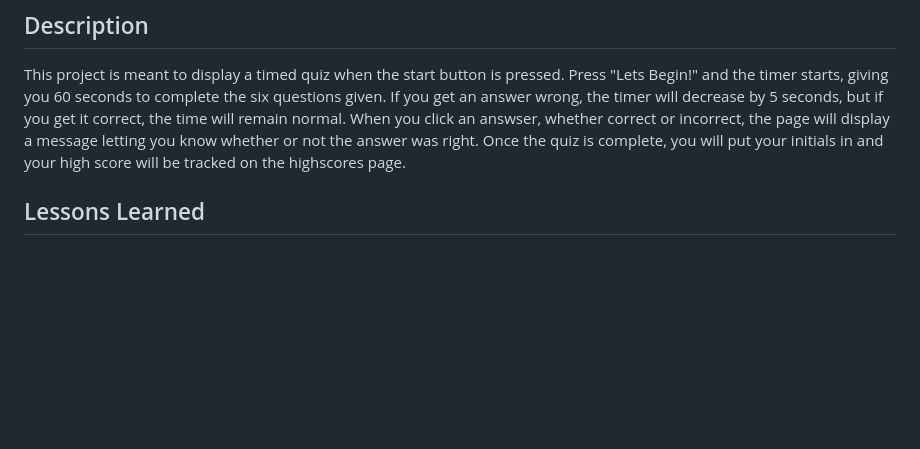
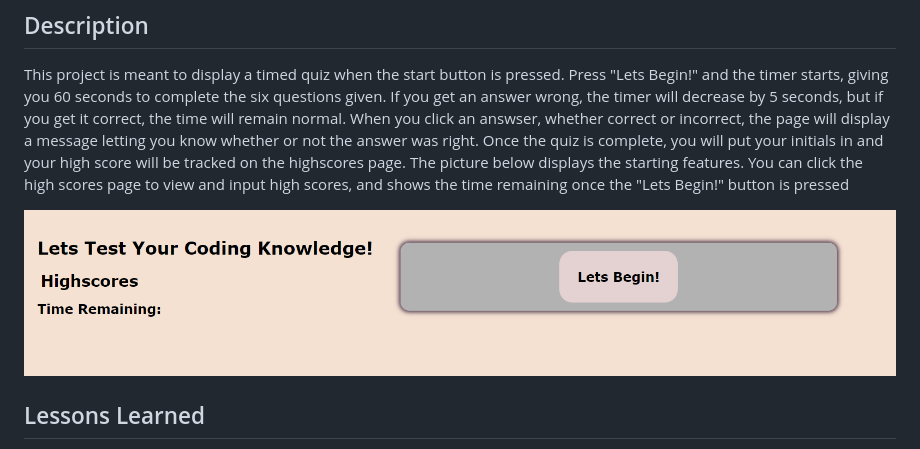
Before and after one commit to kyliemshinn/Coding-quiz, a Markdown page: README.md, the part around the change. Rendered like a GitHub page; pictures changed too: assets/images/start-picture-code-quiz.PNG (added); blank space fills up the shorter version.

Commit message:
update README.md with picture, add features to nextQuestion function to get to go to next question

```diff
--- a/README.md
+++ b/README.md
@@ -2,7 +2,9 @@
 
 ## Description
 This project is meant to display a timed quiz when the start button is pressed. Press "Lets Begin!" and the timer starts, giving you 60 seconds to complete the six questions given. If you get an answer wrong, the timer will decrease by 5 seconds, but if you get it correct, the time will remain normal. When you click an answser, whether correct or incorrect, the page will  display a message letting you know whether or not the answer was right. Once the quiz is complete, you will put your initials in and your high score will be tracked on the highscores page.
+The picture below displays the starting features. You can click the high scores page to view and input high scores, and shows the time remaining once the "Lets Begin!" button is pressed
 
+![startPicture](/assets/images/start-picture-code-quiz.PNG)
 
 ## Lessons Learned
 
```
Also changed, not shown: 2 other files.
